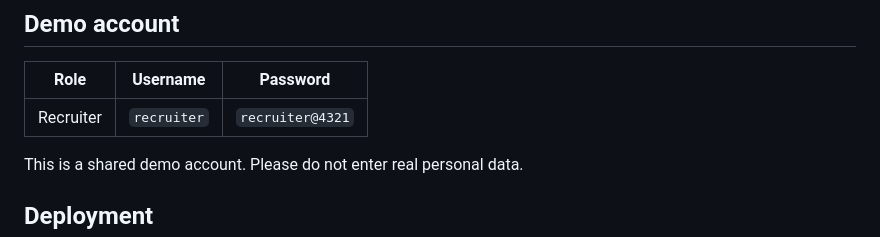
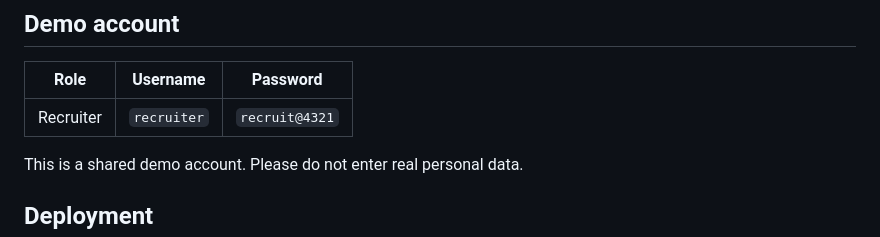
Before and after one commit to Sriveena47/TalentSphere-Elevate, a Markdown page: README.md, the part around the change. Drawn GitHub-style.

Commit message:
Update demo password in README

```diff
--- a/README.md
+++ b/README.md
@@ -112,7 +112,7 @@ Or simply use the **Register** page to create your own recruiter or candidate ac
 
 | Role | Username | Password |
 |---|---|---|
-| Recruiter | `recruiter` | `recruiter@4321` |
+| Recruiter | `recruiter` | `recruit@4321` |
 
 This is a shared demo account. Please do not enter real personal data.
 
```
